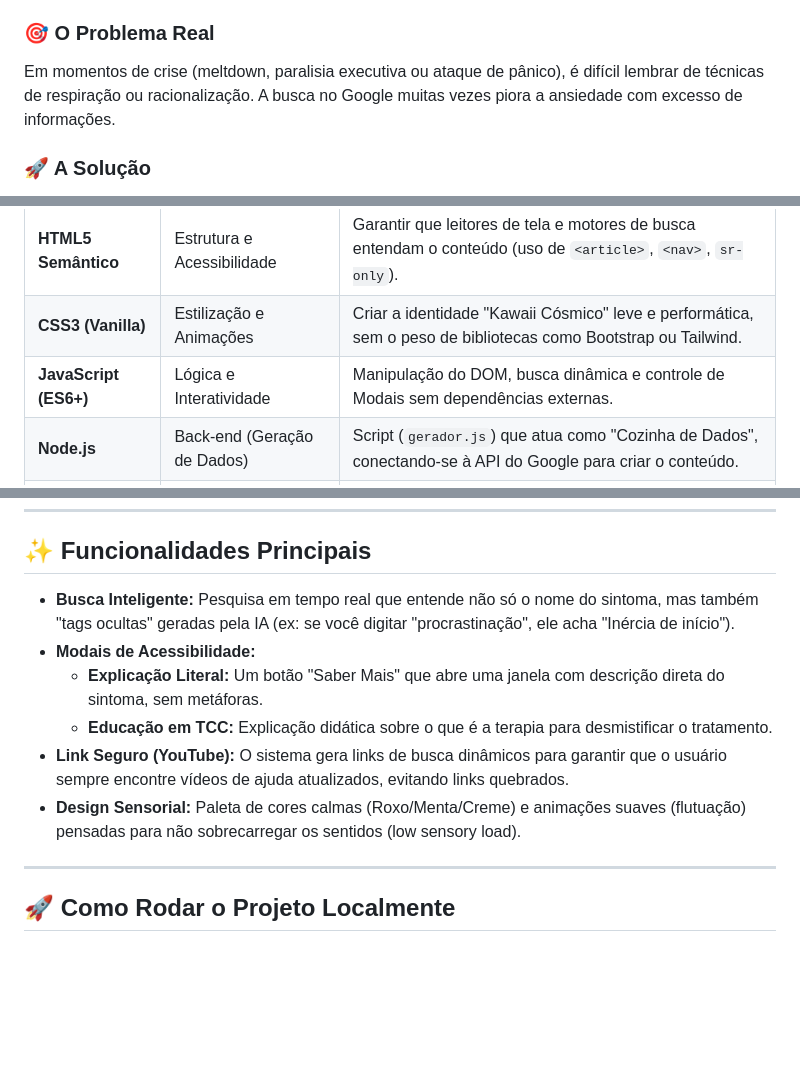
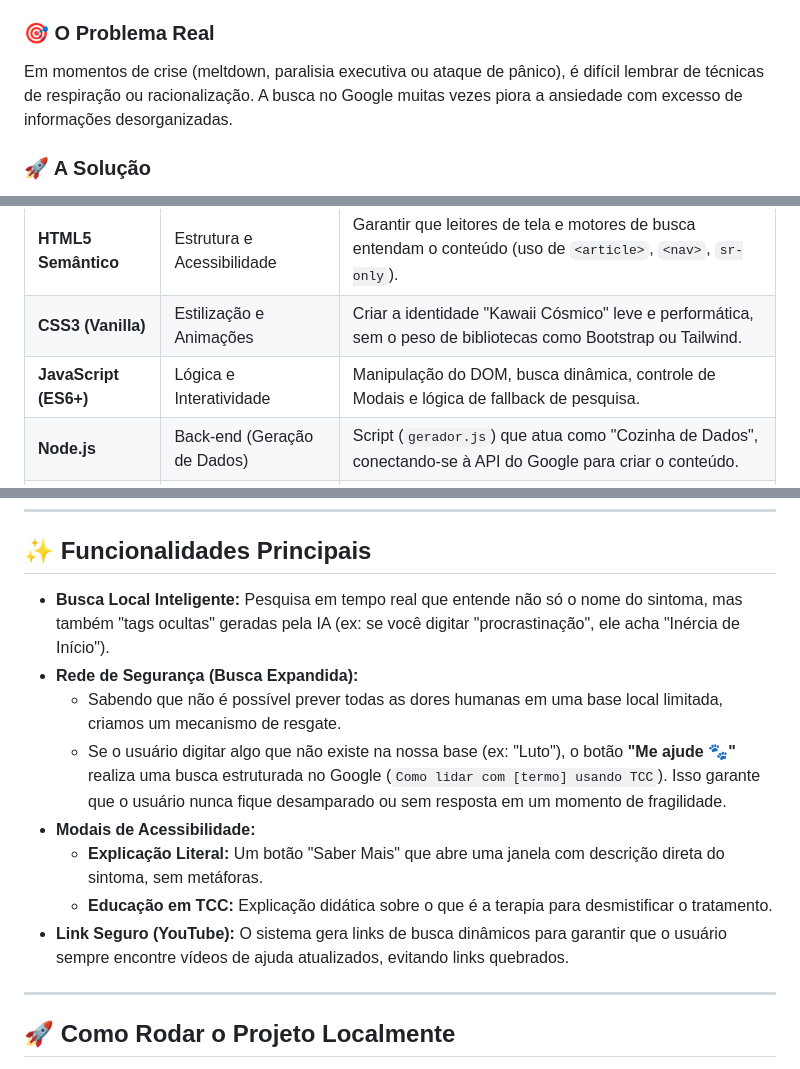
Before and after one commit to cristalwolfff/calm-ai, a Markdown page: README.md, 3 parts joined by grey strips. Rendered like a GitHub page; blank space fills up the shorter version.

```diff
--- a/README.md
+++ b/README.md
@@ -13,7 +13,7 @@ O **Calm.Aí** é uma ferramenta de regulação emocional desenvolvida durante a
 O objetivo é servir como uma "toca segura" para pessoas neurodivergentes (**Autismo, TDAH**) ou ansiosas. Diferente de buscas genéricas, o Calm.Aí oferece um ambiente controlado, sem distrações, onde o usuário descreve o que está sentindo e recebe imediatamente uma técnica de **TCC (Terapia Cognitivo-Comportamental)** validada para aquele sintoma.
 
 ### 🎯 O Problema Real
-Em momentos de crise (meltdown, paralisia executiva ou ataque de pânico), é difícil lembrar de técnicas de respiração ou racionalização. A busca no Google muitas vezes piora a ansiedade com excesso de informações.
+Em momentos de crise (meltdown, paralisia executiva ou ataque de pânico), é difícil lembrar de técnicas de respiração ou racionalização. A busca no Google muitas vezes piora a ansiedade com excesso de informações desorganizadas.
 
 ### 🚀 A Solução
 Uma interface minimalista, acolhedora e direta, que traduz sentimentos complexos em ações simples de alívio, usando uma base de conhecimento curada por Inteligência Artificial.
@@ -28,7 +28,7 @@ Este projeto foi construído seguindo rigorosamente as limitações do regulamen
 | :--- | :--- | :--- |
 | **HTML5 Semântico** | Estrutura e Acessibilidade | Garantir que leitores de tela e motores de busca entendam o conteúdo (uso de `<article>`, `<nav>`, `sr-only`). |
 | **CSS3 (Vanilla)** | Estilização e Animações | Criar a identidade "Kawaii Cósmico" leve e performática, sem o peso de bibliotecas como Bootstrap ou Tailwind. |
-| **JavaScript (ES6+)** | Lógica e Interatividade | Manipulação do DOM, busca dinâmica e controle de Modais sem dependências externas. |
+| **JavaScript (ES6+)** | Lógica e Interatividade | Manipulação do DOM, busca dinâmica, controle de Modais e lógica de fallback de pesquisa. |
 | **Node.js** | Back-end (Geração de Dados) | Script (`gerador.js`) que atua como "Cozinha de Dados", conectando-se à API do Google para criar o conteúdo. |
 | **Google Gemini API** | Inteligência Artificial | O "Cérebro" do projeto. Usada para gerar as psicoeducações, descrições literais e categorização dos sintomas. |
 
@@ -50,12 +50,14 @@ Para garantir a qualidade e a segurança das informações, utilizei técnicas a
 
 ## ✨ Funcionalidades Principais
 
-* **Busca Inteligente:** Pesquisa em tempo real que entende não só o nome do sintoma, mas também "tags ocultas" geradas pela IA (ex: se você digitar "procrastinação", ele acha "Inércia de início").
+* **Busca Local Inteligente:** Pesquisa em tempo real que entende não só o nome do sintoma, mas também "tags ocultas" geradas pela IA (ex: se você digitar "procrastinação", ele acha "Inércia de Início").
+* **Rede de Segurança (Busca Expandida):**
+    * Sabendo que não é possível prever todas as dores humanas em uma base local limitada, criamos um mecanismo de resgate.
+    * Se o usuário digitar algo que não existe na nossa base (ex: "Luto"), o botão **"Me ajude 🐾"** realiza uma busca estruturada no Google (`Como lidar com [termo] usando TCC`). Isso garante que o usuário nunca fique desamparado ou sem resposta em um momento de fragilidade.
 * **Modais de Acessibilidade:**
     * **Explicação Literal:** Um botão "Saber Mais" que abre uma janela com descrição direta do sintoma, sem metáforas.
     * **Educação em TCC:** Explicação didática sobre o que é a terapia para desmistificar o tratamento.
 * **Link Seguro (YouTube):** O sistema gera links de busca dinâmicos para garantir que o usuário sempre encontre vídeos de ajuda atualizados, evitando links quebrados.
-* **Design Sensorial:** Paleta de cores calmas (Roxo/Menta/Creme) e animações suaves (flutuação) pensadas para não sobrecarregar os sentidos (low sensory load).
 
 ---
 
```
Also changed, not shown: other parts of README.md (+1 -1 lines).
